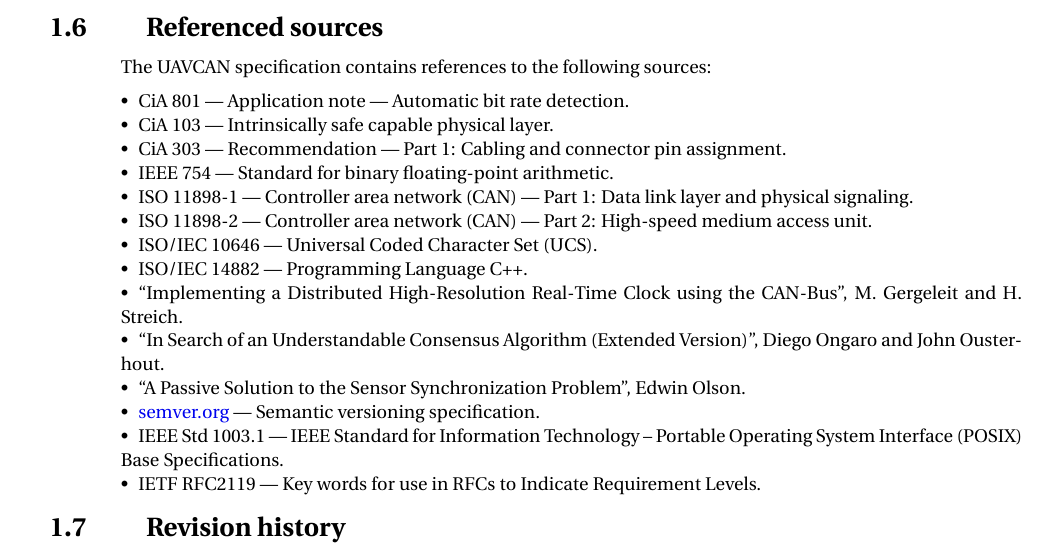
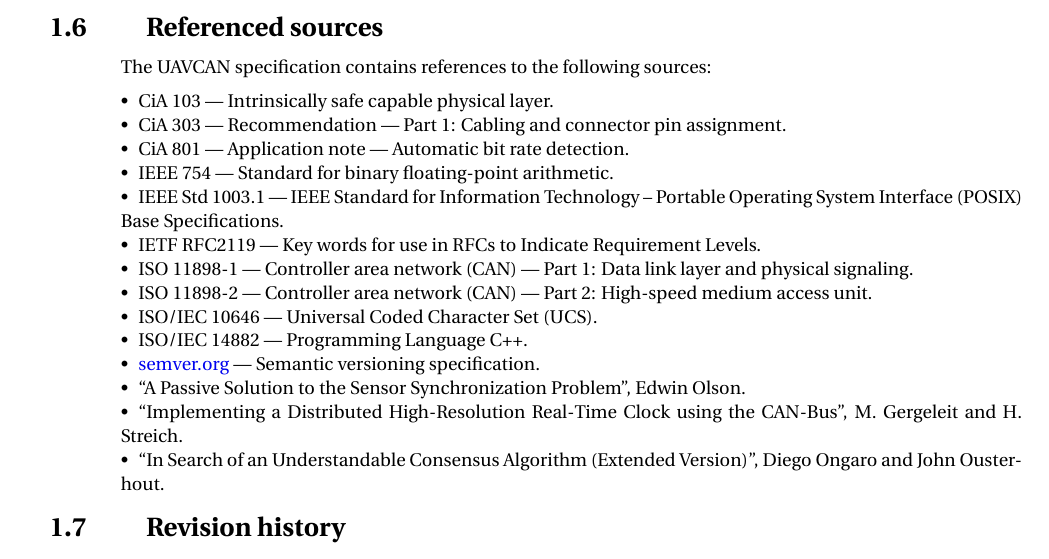
Before and after one commit to OpenCyphal/specification, a LaTeX thesis (specification/UAVCAN_Specification.tex, which reads specification/introduction/introduction.tex): part of page 7 of 75, cut so that both start at the same text. Compiled offline with pdfLaTeX; a LaTeX package or settings file that is missing is left out.

Commit message:
Sort the list of references

```diff
--- a/specification/introduction/introduction.tex
+++ b/specification/introduction/introduction.tex
@@ -168,22 +168,28 @@
 
 The UAVCAN specification contains references to the following sources:
 
+% Please keep the list sorted alphabetically.
 \begin{itemize}
-    \item CiA 801 --- Application note --- Automatic bit rate detection.
     \item CiA 103 --- Intrinsically safe capable physical layer.
     \item CiA 303 --- Recommendation --- Part 1: Cabling and connector pin assignment.
+    \item CiA 801 --- Application note --- Automatic bit rate detection.
+
     \item IEEE 754 --- Standard for binary floating-point arithmetic.
+    \item IEEE Std 1003.1 --- IEEE Standard for Information Technology --
+          Portable Operating System Interface (POSIX) Base Specifications.
+
+    \item IETF RFC2119 --- Key words for use in RFCs to Indicate Requirement Levels.
+
     \item ISO 11898-1 --- Controller area network (CAN) --- Part 1: Data link layer and physical signaling.
     \item ISO 11898-2 --- Controller area network (CAN) --- Part 2: High-speed medium access unit.
     \item ISO/IEC 10646 --- Universal Coded Character Set (UCS).
     \item ISO/IEC 14882 --- Programming Language C++.
+
+    \item \href{http://semver.org}{semver.org} --- Semantic versioning specification.
+
+    \item ``A Passive Solution to the Sensor Synchronization Problem'', Edwin Olson.
     \item ``Implementing a Distributed High-Resolution Real-Time Clock using the CAN-Bus'', M. Gergeleit and H. Streich.
     \item ``In Search of an Understandable Consensus Algorithm (Extended Version)'', Diego Ongaro and John Ousterhout.
-    \item ``A Passive Solution to the Sensor Synchronization Problem'', Edwin Olson.
-    \item \href{http://semver.org}{semver.org} --- Semantic versioning specification.
-    \item IEEE Std 1003.1 --- IEEE Standard for Information Technology --
-    Portable Operating System Interface (POSIX) Base Specifications.
-    \item IETF RFC2119 --- Key words for use in RFCs to Indicate Requirement Levels.
 \end{itemize}
 
 \section{Revision history}
```
